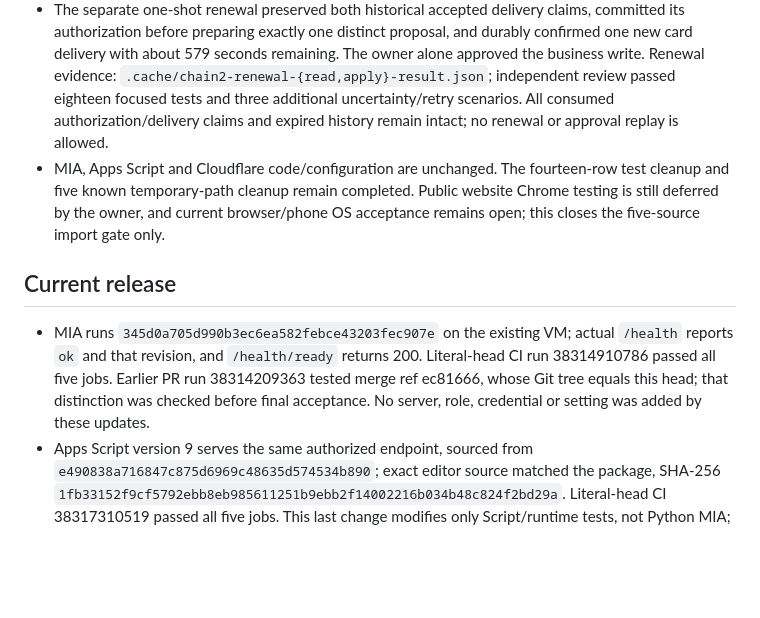
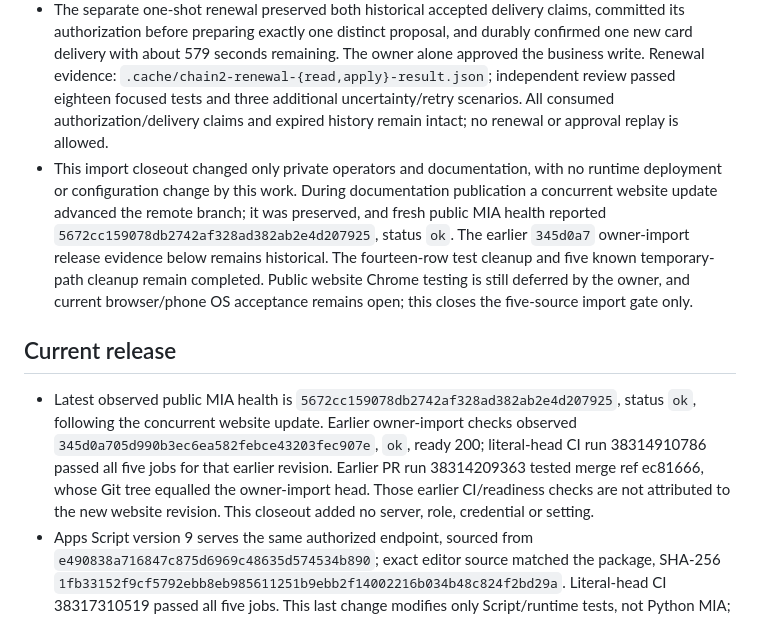
Before and after one commit to assaf0buskila/mia_agent, a Markdown page: ops/assaf-os/LIVE_STATUS.md, the part around the change. Rendered like a GitHub page; blank space fills up the shorter version.

Commit message:
docs: clarify expense references and current observed release

```diff
--- a/ops/assaf-os/LIVE_STATUS.md
+++ b/ops/assaf-os/LIVE_STATUS.md
@@ -5,11 +5,11 @@
 - The owner explicitly requested one new card, approved it in the private Telegram chat and reported completion. A fresh exact-card read verified numeric-owner approval, executed PostgreSQL state and the completed execution claim, the exact signed committed proposal/decision receipt, and exactly one matching learning lead in the shared Sheet snapshot. There are now five real learning leads, zero test tasks, complete coverage, zero issues and no retained canonical test IDs. Earlier four-lead/expired-card observations below are historical.
 - All six lead input fields match the immutable approved canonical `after` image. The initial verifier compared raw input literally and rejected only empty email (`""`) versus the runtime's canonical empty value (`null`); the live diagnostics confirmed this exact cause. Name, phone, path, status and source note remained literally equal. No business data was changed to make the check pass. The corrected private reader uses the same recorded signed proposal, receipt and single snapshot for every predicate; independent review rejected and fixed a demonstrated mixed-snapshot false positive. Twenty-three focused tests, fifteen additional adversarial cases and Ruff passed, followed by actual live canonical acceptance PASS. Evidence: `.cache/next-fifth-card-canonical-acceptance-result.json`.
 - The separate one-shot renewal preserved both historical accepted delivery claims, committed its authorization before preparing exactly one distinct proposal, and durably confirmed one new card delivery with about 579 seconds remaining. The owner alone approved the business write. Renewal evidence: `.cache/chain2-renewal-{read,apply}-result.json`; independent review passed eighteen focused tests and three additional uncertainty/retry scenarios. All consumed authorization/delivery claims and expired history remain intact; no renewal or approval replay is allowed.
-- MIA, Apps Script and Cloudflare code/configuration are unchanged. The fourteen-row test cleanup and five known temporary-path cleanup remain completed. Public website Chrome testing is still deferred by the owner, and current browser/phone OS acceptance remains open; this closes the five-source import gate only.
+- This import closeout changed only private operators and documentation, with no runtime deployment or configuration change by this work. During documentation publication a concurrent website update advanced the remote branch; it was preserved, and fresh public MIA health reported `5672cc159078db2742af328ad382ab2e4d207925`, status `ok`. The earlier `345d0a7` owner-import release evidence below remains historical. The fourteen-row test cleanup and five known temporary-path cleanup remain completed. Public website Chrome testing is still deferred by the owner, and current browser/phone OS acceptance remains open; this closes the five-source import gate only.
 
 ## Current release
 
-- MIA runs `345d0a705d990b3ec6ea582febce43203fec907e` on the existing VM; actual `/health` reports `ok` and that revision, and `/health/ready` returns 200. Literal-head CI run 38314910786 passed all five jobs. Earlier PR run 38314209363 tested merge ref ec81666, whose Git tree equals this head; that distinction was checked before final acceptance. No server, role, credential or setting was added by these updates.
+- Latest observed public MIA health is `5672cc159078db2742af328ad382ab2e4d207925`, status `ok`, following the concurrent website update. Earlier owner-import checks observed `345d0a705d990b3ec6ea582febce43203fec907e`, `ok`, ready 200; literal-head CI run 38314910786 passed all five jobs for that earlier revision. Earlier PR run 38314209363 tested merge ref ec81666, whose Git tree equalled the owner-import head. Those earlier CI/readiness checks are not attributed to the new website revision. This closeout added no server, role, credential or setting.
 - Apps Script version 9 serves the same authorized endpoint, sourced from `e490838a716847c875d6969c48635d574534b890`; exact editor source matched the package, SHA-256 `1fb33152f9cf5792ebb8eb985611251b9ebb2f14002216b034b48c824f2bd29a`. Literal-head CI 38317310519 passed all five jobs. This last change modifies only Script/runtime tests, not Python MIA; no additional MIA restart is needed. Immediate Script rollback is version 8. A live signed schema took 4.88 seconds and populated snapshot 11.69 seconds: complete coverage, five leads, one task, zero issues. Invalid HMAC was rejected. These are observed samples; a faster live wall-clock time or availability guarantee is not established.
 - Cloudflare active version `0f52dbef` serves frontend `fa025c74c83c8b6a74c58cca717c11ccbb74af26`; dashboard bundle SHA-256 `4603fb56f1e6106b58a932ccc29bb223ad63fea12459d82b477409c4e3593346`. Frontend 134 tests and the actual Script cross-contract passed; normal CI runs 38315804100/38315804102 and literal-head Chromium/WebKit integration 38315980325 passed. All seven live asset hashes match, with private/no-store responses; unlisted paths and anonymous protected calls are rejected. Strict proposal parsing requires numeric guard version 1 and still rejects unknown keys/versions.
 - Actual mapped-owner Google login and populated OS lead table were observed after the compatibility fix. On the labeled test row, phone is left-to-right `052-339-3768`, call link is `tel:+972523393768`, WhatsApp link is `https://wa.me/972523393768`. No call or client message was initiated. Visible-only reads refresh at most once per minute, pause for editing, preserve filters/focus and retain marked stale data on failure. These behaviors passed local/browser tests; actual owner phone acceptance remains pending.
```
Also changed, not shown: docs/ASSAF_OS_FINISH_PLAN.md (+2 -0 lines).
